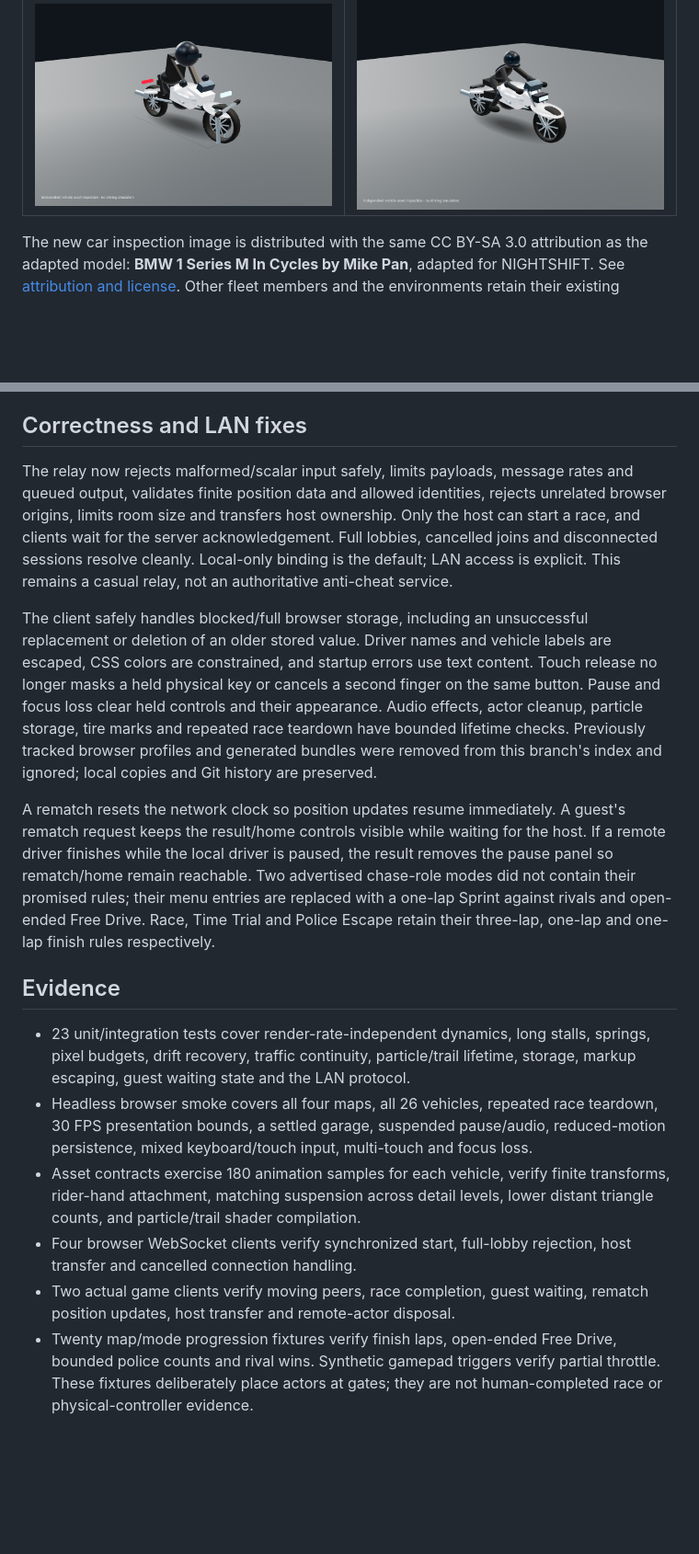
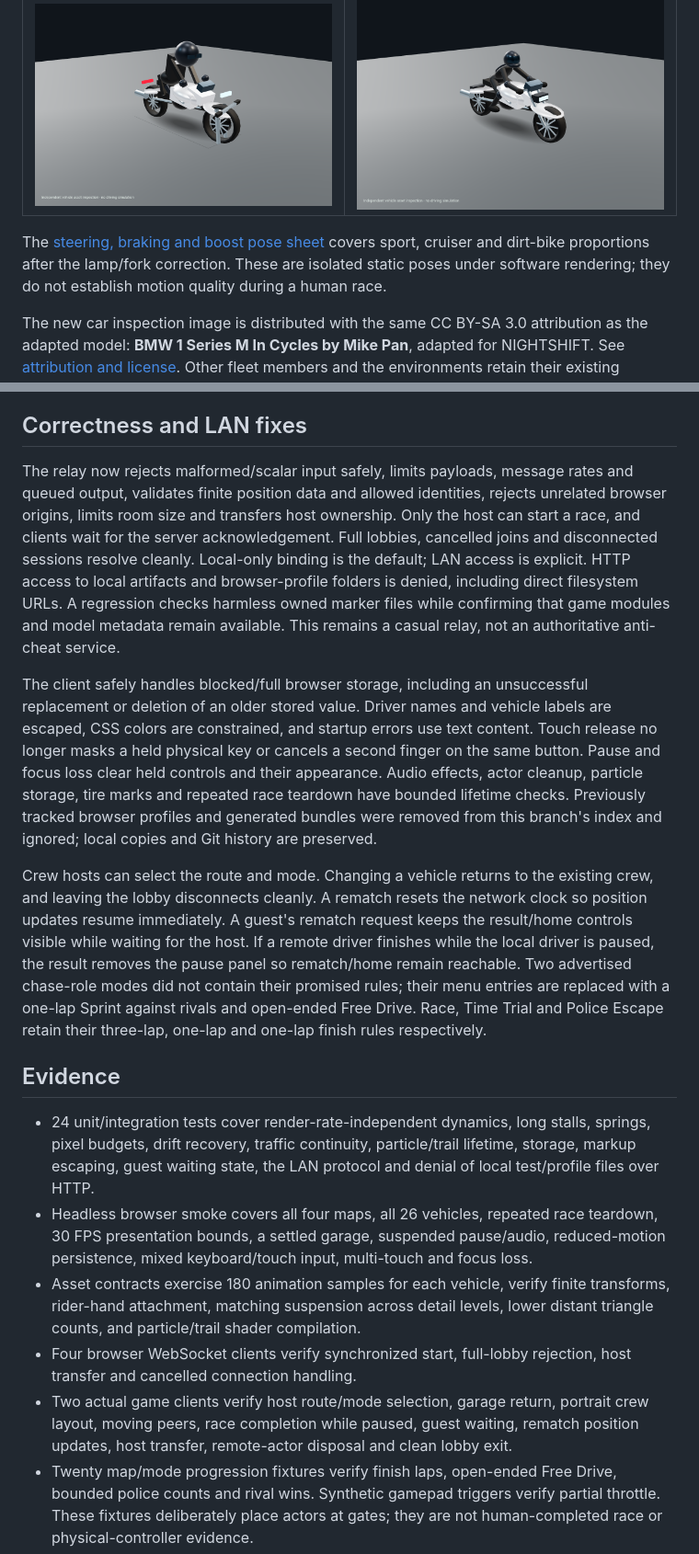
Before and after one commit to deba-maity/asphalt, a Markdown page: docs/revision-1.1.md, 2 parts joined by grey strips. Shown at 92% size. Rendered like a GitHub page; blank space fills up the shorter version.

```diff
--- a/docs/revision-1.1.md
+++ b/docs/revision-1.1.md
@@ -18,6 +18,8 @@ Motorcycle riders now have connected, better proportioned body segments and helm
 |---|---|
 | ![Earlier rider with disconnected hands](evidence/revision-1.1/rider-before.png) | ![Connected articulated rider](evidence/revision-1.1/rider-after.png) |
 
+The [steering, braking and boost pose sheet](evidence/revision-1.1/rider-poses.png) covers sport, cruiser and dirt-bike proportions after the lamp/fork correction. These are isolated static poses under software rendering; they do not establish motion quality during a human race.
+
 The new car inspection image is distributed with the same CC BY-SA 3.0 attribution as the adapted model: **BMW 1 Series M In Cycles by Mike Pan**, adapted for NIGHTSHIFT. See [attribution and license](../public/assets/touring/LICENSE.txt). Other fleet members and the environments retain their existing procedural foundation. This revision does not establish AAA production quality.
 
 ## Motion and resource changes
@@ -28,19 +30,19 @@ Battery saver is the fresh-profile default. All quality modes have absolute pixe
 
 ## Correctness and LAN fixes
 
-The relay now rejects malformed/scalar input safely, limits payloads, message rates and queued output, validates finite position data and allowed identities, rejects unrelated browser origins, limits room size and transfers host ownership. Only the host can start a race, and clients wait for the server acknowledgement. Full lobbies, cancelled joins and disconnected sessions resolve cleanly. Local-only binding is the default; LAN access is explicit. This remains a casual relay, not an authoritative anti-cheat service.
+The relay now rejects malformed/scalar input safely, limits payloads, message rates and queued output, validates finite position data and allowed identities, rejects unrelated browser origins, limits room size and transfers host ownership. Only the host can start a race, and clients wait for the server acknowledgement. Full lobbies, cancelled joins and disconnected sessions resolve cleanly. Local-only binding is the default; LAN access is explicit. HTTP access to local artifacts and browser-profile folders is denied, including direct filesystem URLs. A regression checks harmless owned marker files while confirming that game modules and model metadata remain available. This remains a casual relay, not an authoritative anti-cheat service.
 
 The client safely handles blocked/full browser storage, including an unsuccessful replacement or deletion of an older stored value. Driver names and vehicle labels are escaped, CSS colors are constrained, and startup errors use text content. Touch release no longer masks a held physical key or cancels a second finger on the same button. Pause and focus loss clear held controls and their appearance. Audio effects, actor cleanup, particle storage, tire marks and repeated race teardown have bounded lifetime checks. Previously tracked browser profiles and generated bundles were removed from this branch's index and ignored; local copies and Git history are preserved.
 
-A rematch resets the network clock so position updates resume immediately. A guest's rematch request keeps the result/home controls visible while waiting for the host. If a remote driver finishes while the local driver is paused, the result removes the pause panel so rematch/home remain reachable. Two advertised chase-role modes did not contain their promised rules; their menu entries are replaced with a one-lap Sprint against rivals and open-ended Free Drive. Race, Time Trial and Police Escape retain their three-lap, one-lap and one-lap finish rules respectively.
+Crew hosts can select the route and mode. Changing a vehicle returns to the existing crew, and leaving the lobby disconnects cleanly. A rematch resets the network clock so position updates resume immediately. A guest's rematch request keeps the result/home controls visible while waiting for the host. If a remote driver finishes while the local driver is paused, the result removes the pause panel so rematch/home remain reachable. Two advertised chase-role modes did not contain their promised rules; their menu entries are replaced with a one-lap Sprint against rivals and open-ended Free Drive. Race, Time Trial and Police Escape retain their three-lap, one-lap and one-lap finish rules respectively.
 
 ## Evidence
 
-- 23 unit/integration tests cover render-rate-independent dynamics, long stalls, springs, pixel budgets, drift recovery, traffic continuity, particle/trail lifetime, storage, markup escaping, guest waiting state and the LAN protocol.
+- 24 unit/integration tests cover render-rate-independent dynamics, long stalls, springs, pixel budgets, drift recovery, traffic continuity, particle/trail lifetime, storage, markup escaping, guest waiting state, the LAN protocol and denial of local test/profile files over HTTP.
 - Headless browser smoke covers all four maps, all 26 vehicles, repeated race teardown, 30 FPS presentation bounds, a settled garage, suspended pause/audio, reduced-motion persistence, mixed keyboard/touch input, multi-touch and focus loss.
 - Asset contracts exercise 180 animation samples for each vehicle, verify finite transforms, rider-hand attachment, matching suspension across detail levels, lower distant triangle counts, and particle/trail shader compilation.
 - Four browser WebSocket clients verify synchronized start, full-lobby rejection, host transfer and cancelled connection handling.
-- Two actual game clients verify moving peers, race completion, guest waiting, rematch position updates, host transfer and remote-actor disposal.
+- Two actual game clients verify host route/mode selection, garage return, portrait crew layout, moving peers, race completion while paused, guest waiting, rematch position updates, host transfer, remote-actor disposal and clean lobby exit.
 - Twenty map/mode progression fixtures verify finish laps, open-ended Free Drive, bounded police counts and rival wins. Synthetic gamepad triggers verify partial throttle. These fixtures deliberately place actors at gates; they are not human-completed race or physical-controller evidence.
 - The production bundle boots with its packaged car assets, starts a race, pauses/returns to the menu, includes credits, omits development control hooks, and remains usable when local storage is blocked.
 - Blender 4.5.16 reproduces the car, distance model and rig metadata byte-for-byte from the pinned source. Logs and hashes are under [evidence/revision-1.1](evidence/revision-1.1).
```
Also changed, not shown: other parts of docs/revision-1.1.md (+6 -3 lines), README.md (+1 -1 lines), docs/evidence/revision-1.1/rider-poses.png (added), 14 other files.
